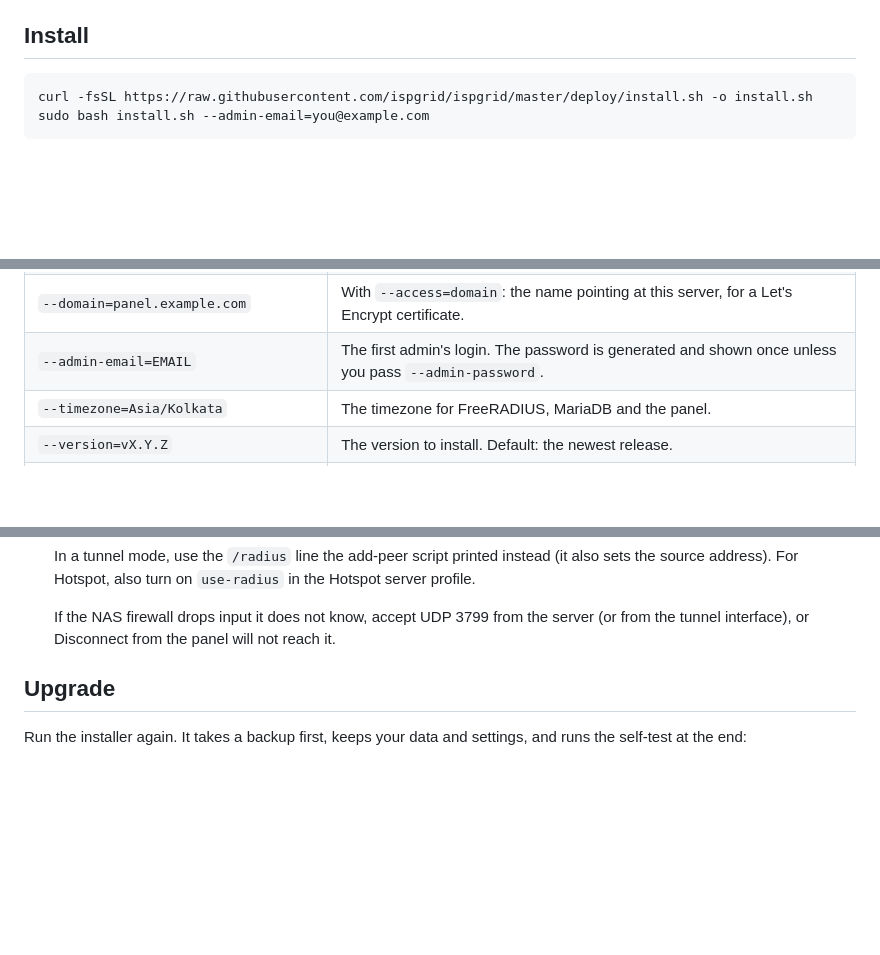
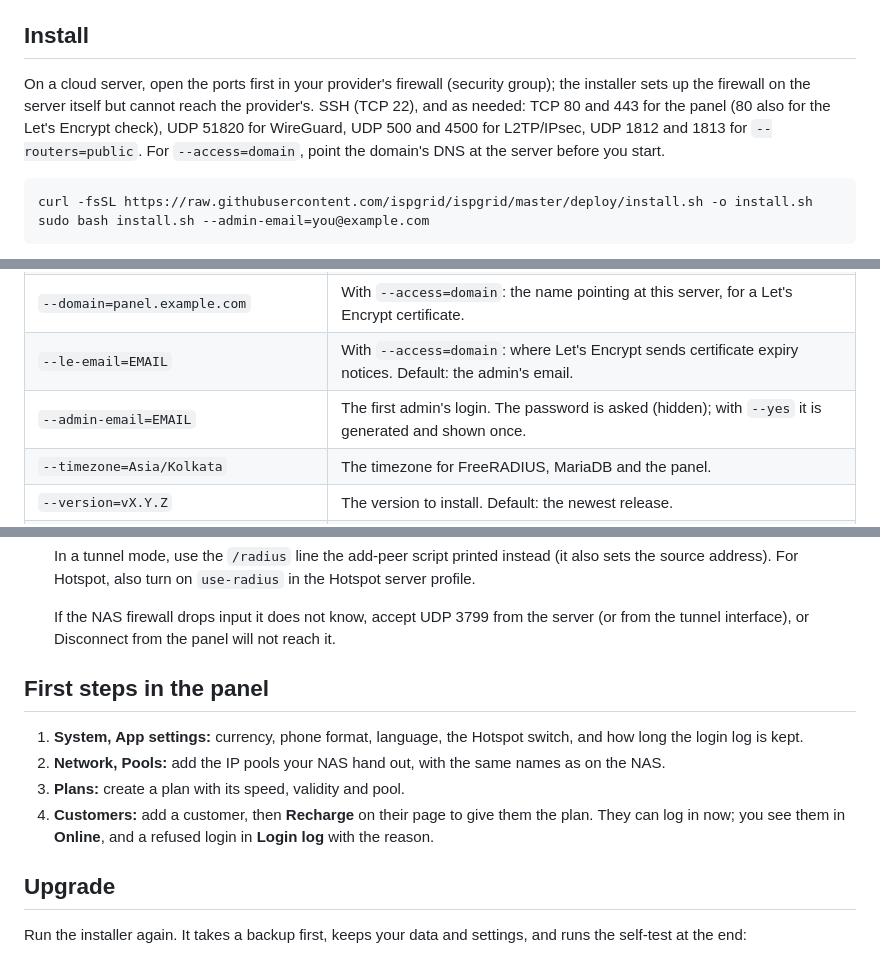
Before and after one commit to ispgrid/ispgrid, a Markdown page: README.md, 3 parts joined by grey strips. GitHub-like rendering; blank space fills up the shorter version.

Commit message:
Add a security policy and first steps to the README
Also the provider firewall ports, --le-email, and how the admin password is set.

````diff
--- a/README.md
+++ b/README.md
@@ -50,6 +50,11 @@ a customer who is online is changed, their session is disconnected so the change
 
 ## Install
 
+On a cloud server, open the ports first in your provider's firewall (security group); the installer sets up the
+firewall on the server itself but cannot reach the provider's. SSH (TCP 22), and as needed: TCP 80 and 443 for the
+panel (80 also for the Let's Encrypt check), UDP 51820 for WireGuard, UDP 500 and 4500 for L2TP/IPsec, UDP 1812 and
+1813 for `--routers=public`. For `--access=domain`, point the domain's DNS at the server before you start.
+
 ```bash
 curl -fsSL https://raw.githubusercontent.com/ispgrid/ispgrid/master/deploy/install.sh -o install.sh
 sudo bash install.sh --admin-email=you@example.com
@@ -66,7 +71,8 @@ Common options (all of them: `sudo bash install.sh --help`):
 | `--routers=lan\|wireguard\|l2tp\|public` | Where your NAS are (see below). Default: `lan`. |
 | `--access=local\|public\|domain` | How you open the panel: on your network, on a public IP, or on a domain with HTTPS. |
 | `--domain=panel.example.com` | With `--access=domain`: the name pointing at this server, for a Let's Encrypt certificate. |
-| `--admin-email=EMAIL` | The first admin's login. The password is generated and shown once unless you pass `--admin-password`. |
+| `--le-email=EMAIL` | With `--access=domain`: where Let's Encrypt sends certificate expiry notices. Default: the admin's email. |
+| `--admin-email=EMAIL` | The first admin's login. The password is asked (hidden); with `--yes` it is generated and shown once. |
 | `--timezone=Asia/Kolkata` | The timezone for FreeRADIUS, MariaDB and the panel. |
 | `--version=vX.Y.Z` | The version to install. Default: the newest release. |
 | `--yes` | Ask nothing and use the defaults. |
@@ -108,6 +114,15 @@ For each NAS:
 
    If the NAS firewall drops input it does not know, accept UDP 3799 from the server (or from the tunnel
    interface), or Disconnect from the panel will not reach it.
+
+## First steps in the panel
+
+1. **System, App settings:** currency, phone format, language, the Hotspot switch, and how long the login log is
+   kept.
+2. **Network, Pools:** add the IP pools your NAS hand out, with the same names as on the NAS.
+3. **Plans:** create a plan with its speed, validity and pool.
+4. **Customers:** add a customer, then **Recharge** on their page to give them the plan. They can log in now; you
+   see them in **Online**, and a refused login in **Login log** with the reason.
 
 ## Upgrade
 
````
Also changed, not shown: other parts of README.md (+4 -0 lines), SECURITY.md (added, +30 -0 lines).
